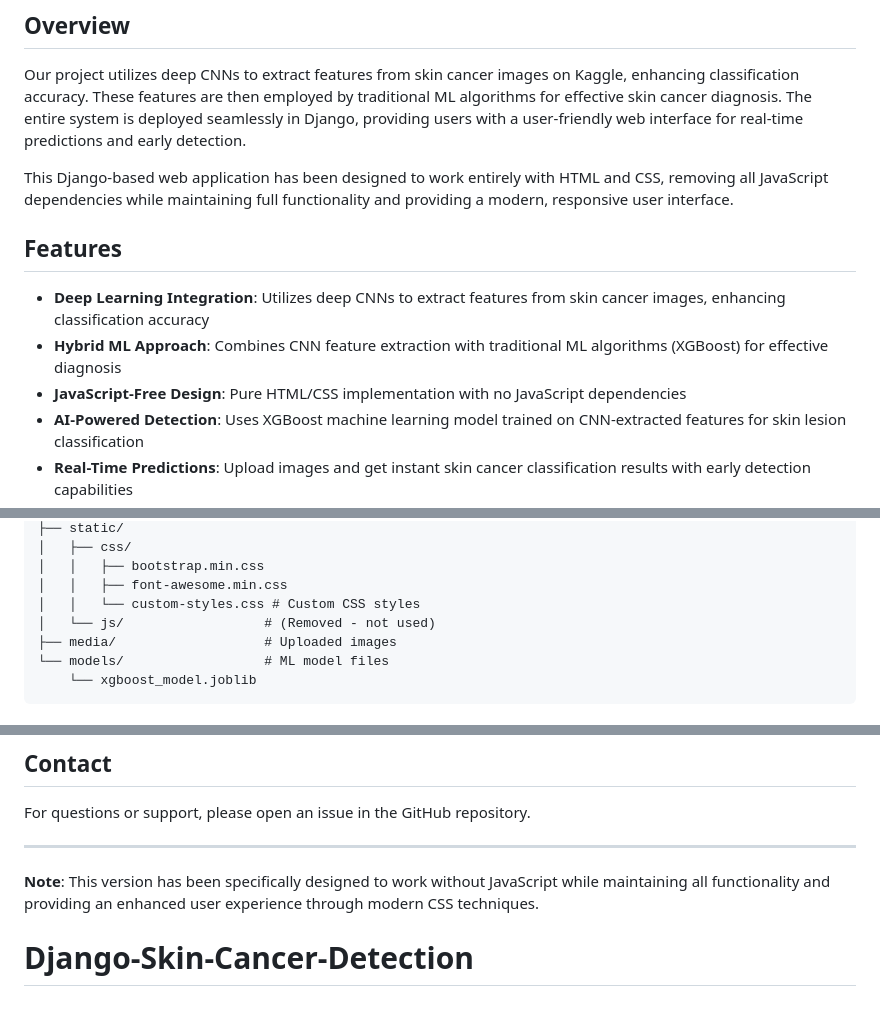
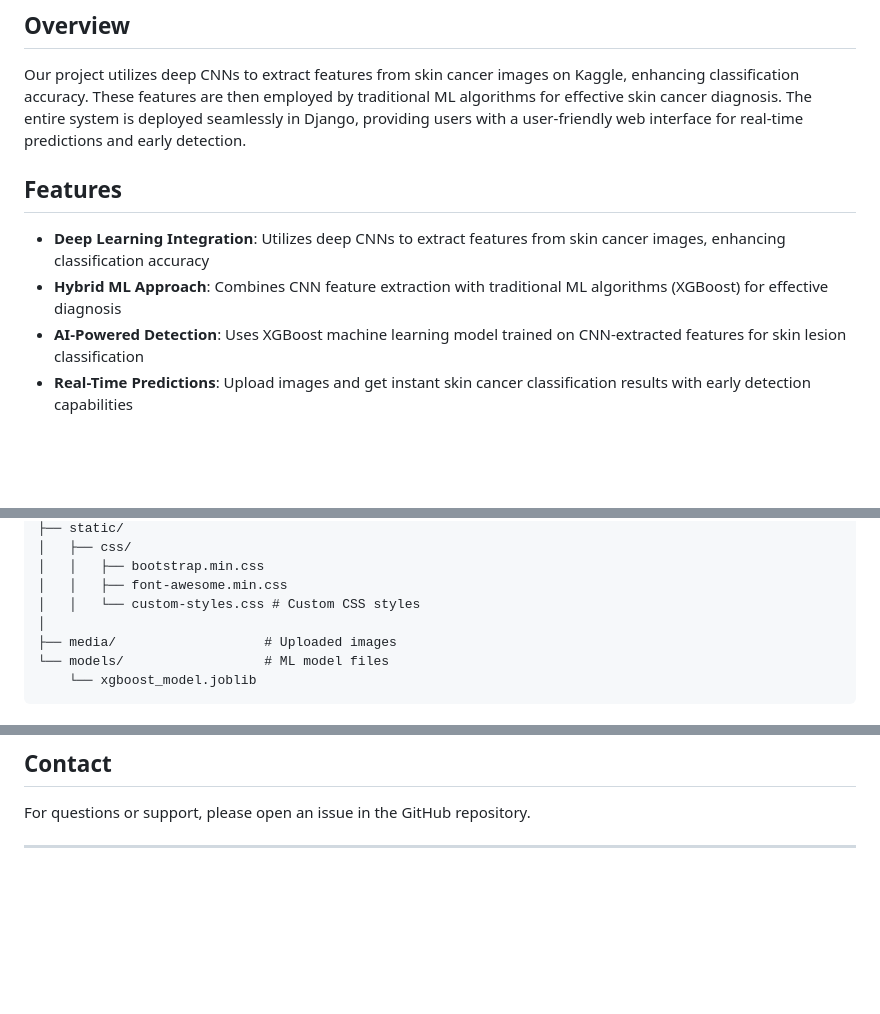
Before and after one commit to Shakil526563/Skin-cancer-detection, a Markdown page: README.md, 3 parts joined by grey strips. GitHub-like rendering; blank space fills up the shorter version.

```diff
--- a/README.md
+++ b/README.md
@@ -9,12 +9,10 @@ https://github.com/user-attachments/assets/cb563445-9e3e-4080-b6ed-14a66bf0df54
 ## Overview
 Our project utilizes deep CNNs to extract features from skin cancer images on Kaggle, enhancing classification accuracy. These features are then employed by traditional ML algorithms for effective skin cancer diagnosis. The entire system is deployed seamlessly in Django, providing users with a user-friendly web interface for real-time predictions and early detection.
 
-This Django-based web application has been designed to work entirely with HTML and CSS, removing all JavaScript dependencies while maintaining full functionality and providing a modern, responsive user interface.
 
 ## Features
 - **Deep Learning Integration**: Utilizes deep CNNs to extract features from skin cancer images, enhancing classification accuracy
 - **Hybrid ML Approach**: Combines CNN feature extraction with traditional ML algorithms (XGBoost) for effective diagnosis
-- **JavaScript-Free Design**: Pure HTML/CSS implementation with no JavaScript dependencies
 - **AI-Powered Detection**: Uses XGBoost machine learning model trained on CNN-extracted features for skin lesion classification
 - **Real-Time Predictions**: Upload images and get instant skin cancer classification results with early detection capabilities
 - **Modern UI**: Clean, responsive design with gradient backgrounds and smooth transitions
@@ -55,7 +53,7 @@ This Django-based web application has been designed to work entirely with HTML a
 │   │   ├── bootstrap.min.css
 │   │   ├── font-awesome.min.css
 │   │   └── custom-styles.css # Custom CSS styles
-│   └── js/                  # (Removed - not used)
+│
 ├── media/                   # Uploaded images
 └── models/                  # ML model files
     └── xgboost_model.joblib
@@ -173,6 +171,3 @@ This project is open source and available under the [MIT License](LICENSE).
 For questions or support, please open an issue in the GitHub repository.
 
 ---
-**Note**: This version has been specifically designed to work without JavaScript while maintaining all functionality and providing an enhanced user experience through modern CSS techniques.
-
-# Django-Skin-Cancer-Detection
```
